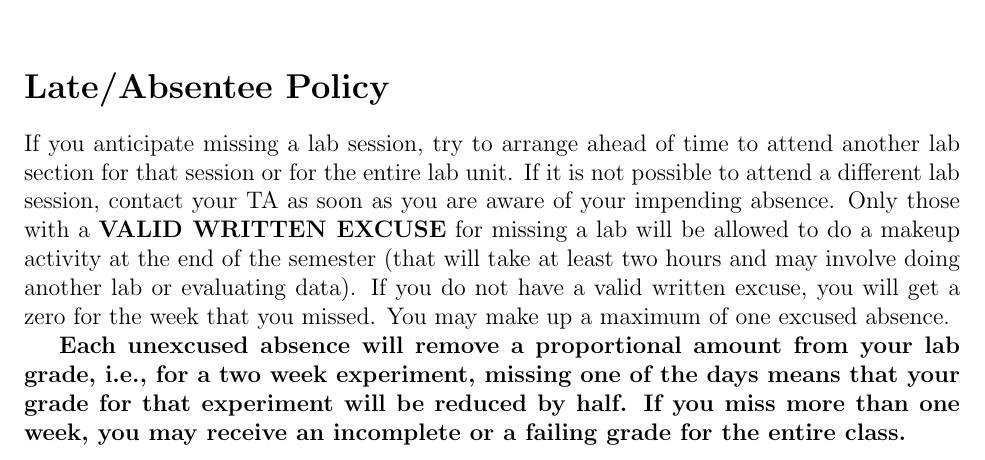
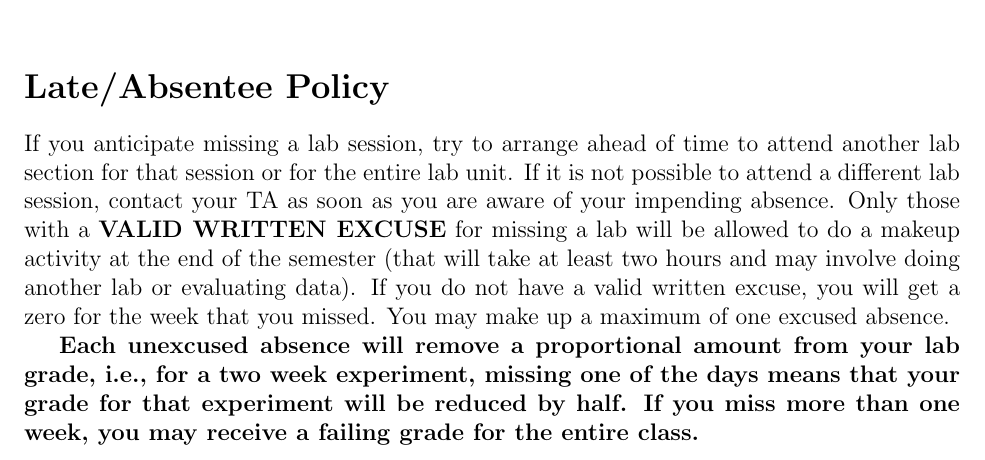
Before and after one commit to edwardlk/IntroPhys-Manual, a LaTeX thesis (main.tex, which reads intro.tex): part of page 5 of 101, cut so that both start at the same text. Compiled offline with pdfLaTeX.

Commit message:
remove incomplete

```diff
--- a/intro.tex
+++ b/intro.tex
@@ -163,7 +163,7 @@ If you do not have a valid written excuse, you will get a zero for the week that
 You may make up a maximum of one excused absence.
 \par
 \textbf{Each unexcused absence will remove a proportional amount from your lab grade, i.e., for a two week experiment, missing one of the days means that your grade for that experiment will be reduced by half.
-If you miss more than one week, you may receive an incomplete or a failing grade for the entire class.}
+If you miss more than one week, you may receive a failing grade for the entire class.}
 
 \newpage
 
```
